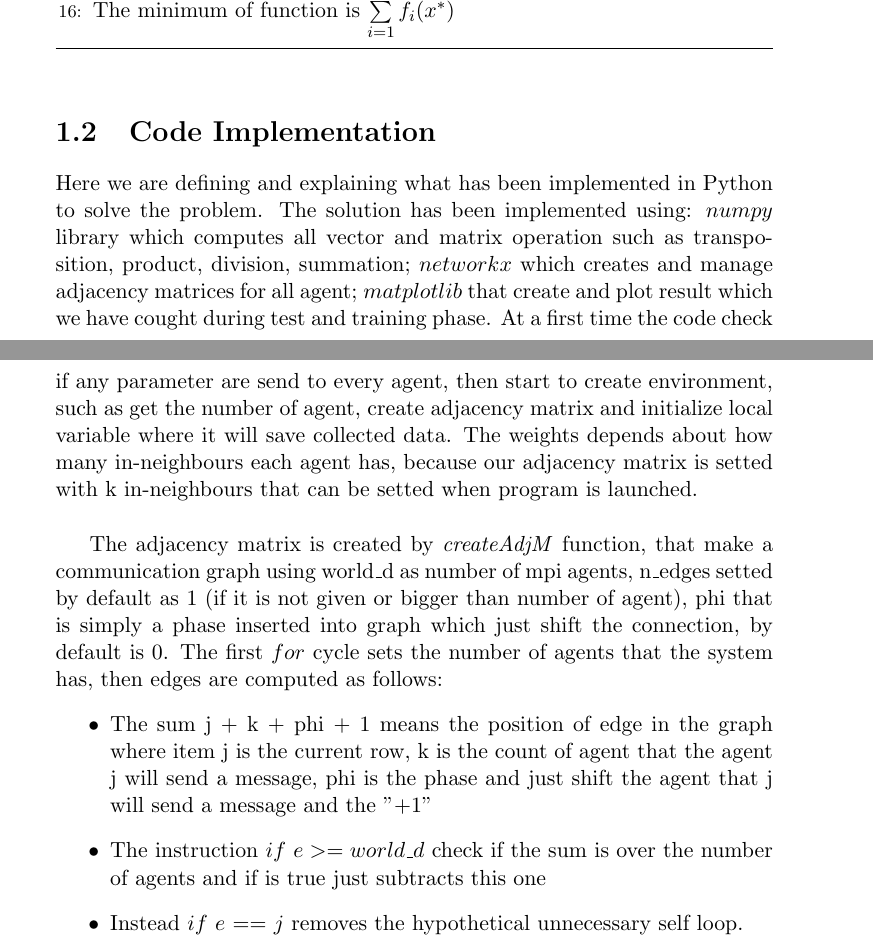
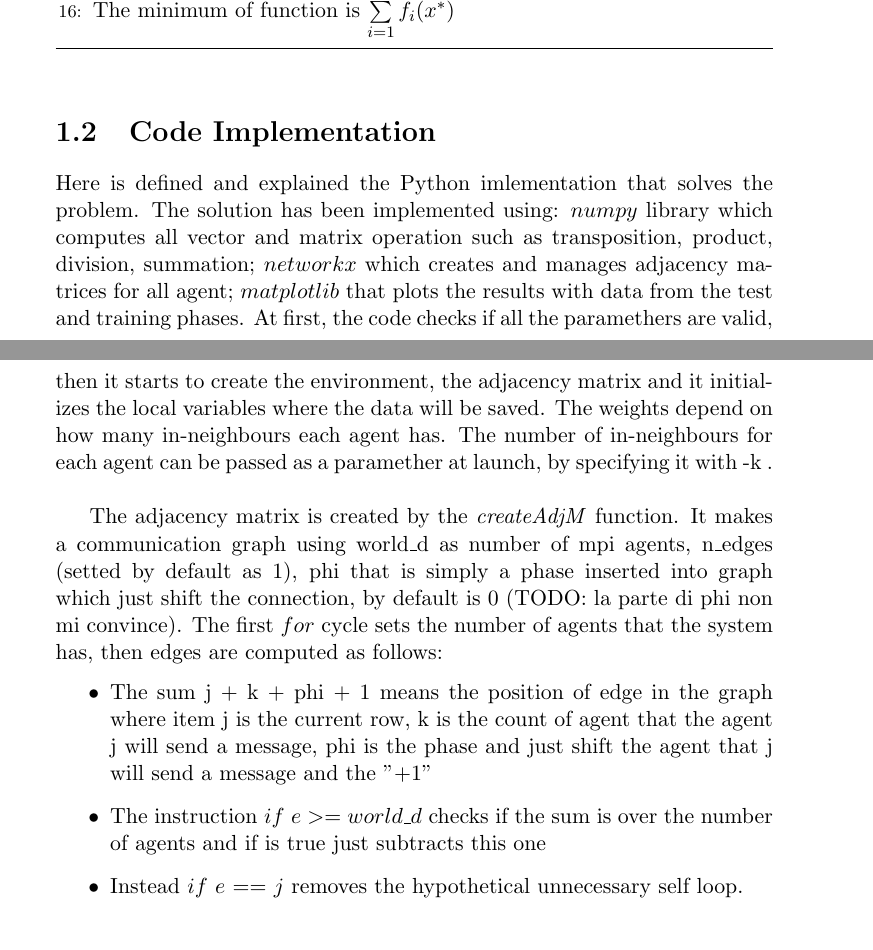
Before and after one commit to DaBasile/gradient_consensus, a LaTeX thesis (ACT_Report/main.tex): two parts of pages 10 and 11 of 19, joined at a grey line, cut so that both start at the same text. Compiled offline with LaTeX, dvips and Ghostscript.

Commit message:
some typos
comunque ce ne sono altri, bisogna finire

```diff
--- a/ACT_Report/main.tex
+++ b/ACT_Report/main.tex
@@ -172,18 +172,16 @@ where \textbf{1\{$\cdot$\}} being the \textit{indicator function}.\cite{CITATION
 
 \section {Code Implementation} \label{Sec1.2}
 
-Here we are defining and explaining what has been implemented in Python to solve the problem. The solution has been
+Here is defined and explained the Python imlementation that solves the problem. The solution has been
 implemented using: $numpy$ library which computes all vector and matrix operation such as transposition, product, division,
-summation; $networkx$ which creates and manage adjacency matrices for all agent; $matplotlib$ that create and plot result
-which we have cought during test and training phase. At a first time the code check if any parameter are send to every agent,
-then start to create environment, such as get the number of agent, create adjacency matrix and initialize local variable where
-it will save collected data. The weights depends about how many in-neighbours each agent has, because our adjacency matrix is
-setted with k in-neighbours that can be setted when program is launched. \\
+summation; $networkx$ which creates and manages adjacency matrices for all agent; $matplotlib$ that plots the results
+with data from the test and training phases. At first, the code checks if all the paramethers are valid,
+then it starts to create the environment, the adjacency matrix and it initializes the local variables where
+the data will be saved. The weights depend on how many in-neighbours each agent has. The number of in-neighbours for each agent can be passed as a paramether at launch, by specifying it with -k . \\
 
-The adjacency matrix is created by \textit{createAdjM} function, that make a communication graph using world\_d as number of
-mpi agents, n\_edges  setted by default as 1 (if it is not given or
-bigger than number of agent), phi that is simply a phase inserted into
-graph which just shift the connection, by default is 0. The first $for$
+The adjacency matrix is created by the \textit{createAdjM} function. It makes a communication graph using world\_d as number of
+mpi agents, n\_edges  (setted by default as 1), phi that is simply a phase inserted into
+graph which just shift the connection, by default is 0 (TODO: la parte di phi non mi convince). The first $for$
 cycle sets the number of agents that the system has, then edges are
 computed as follows:
 \begin{itemize}
@@ -192,7 +190,7 @@ computed as follows:
     that the agent j will send a message, phi is the phase and just
     shift the agent that j will send a message and the "+1"
 
-    \item The instruction $ if \ e >= world\_d $  check if the sum is over the number of
+    \item The instruction $ if \ e >= world\_d $  checks if the sum is over the number of
     agents and if is true just subtracts this one
 
     \item Instead $ if \ e \ $==$ \  j $ removes the hypothetical unnecessary self loop.
```
Also changed, not shown: ACT_Report/main.tex (12 more changed lines).
